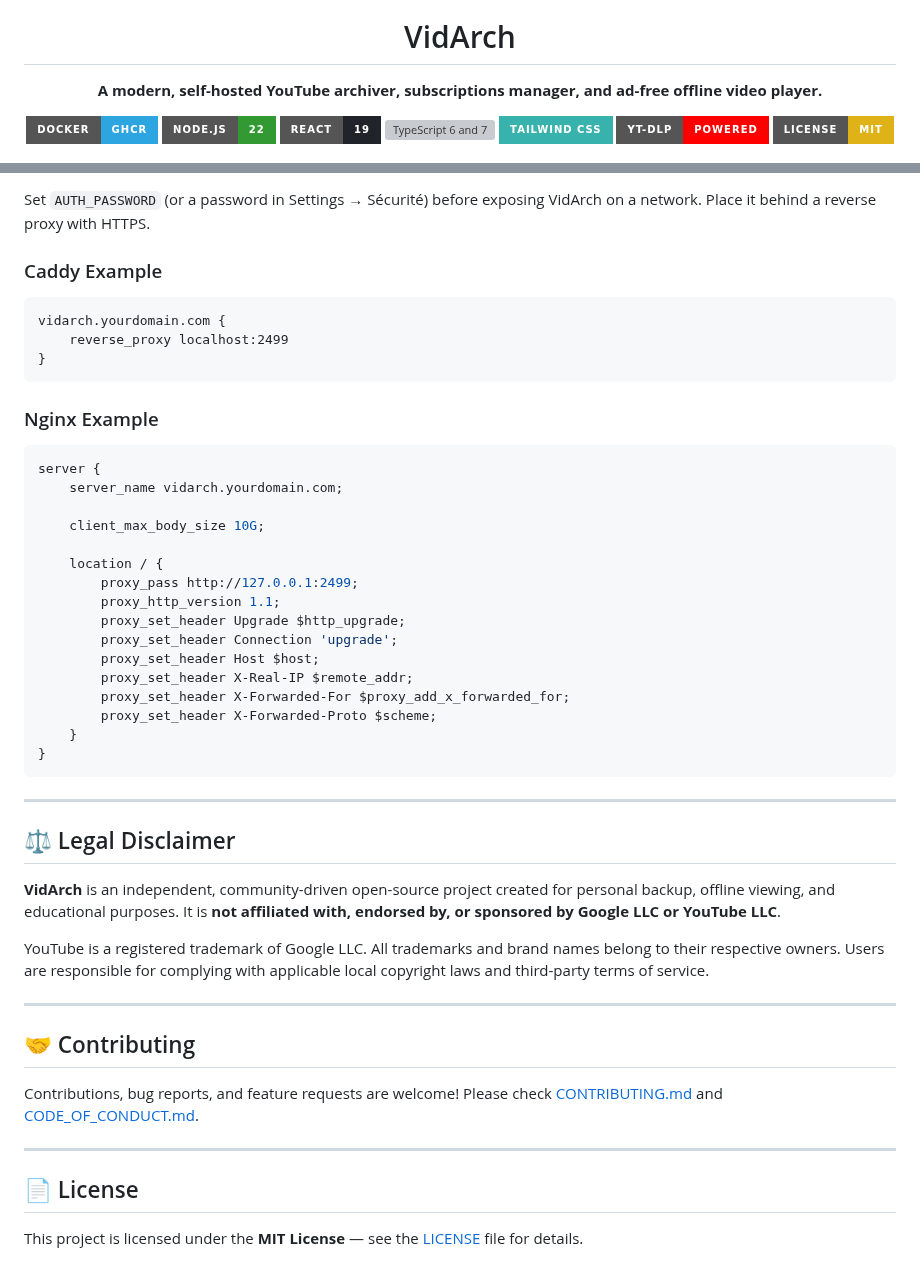
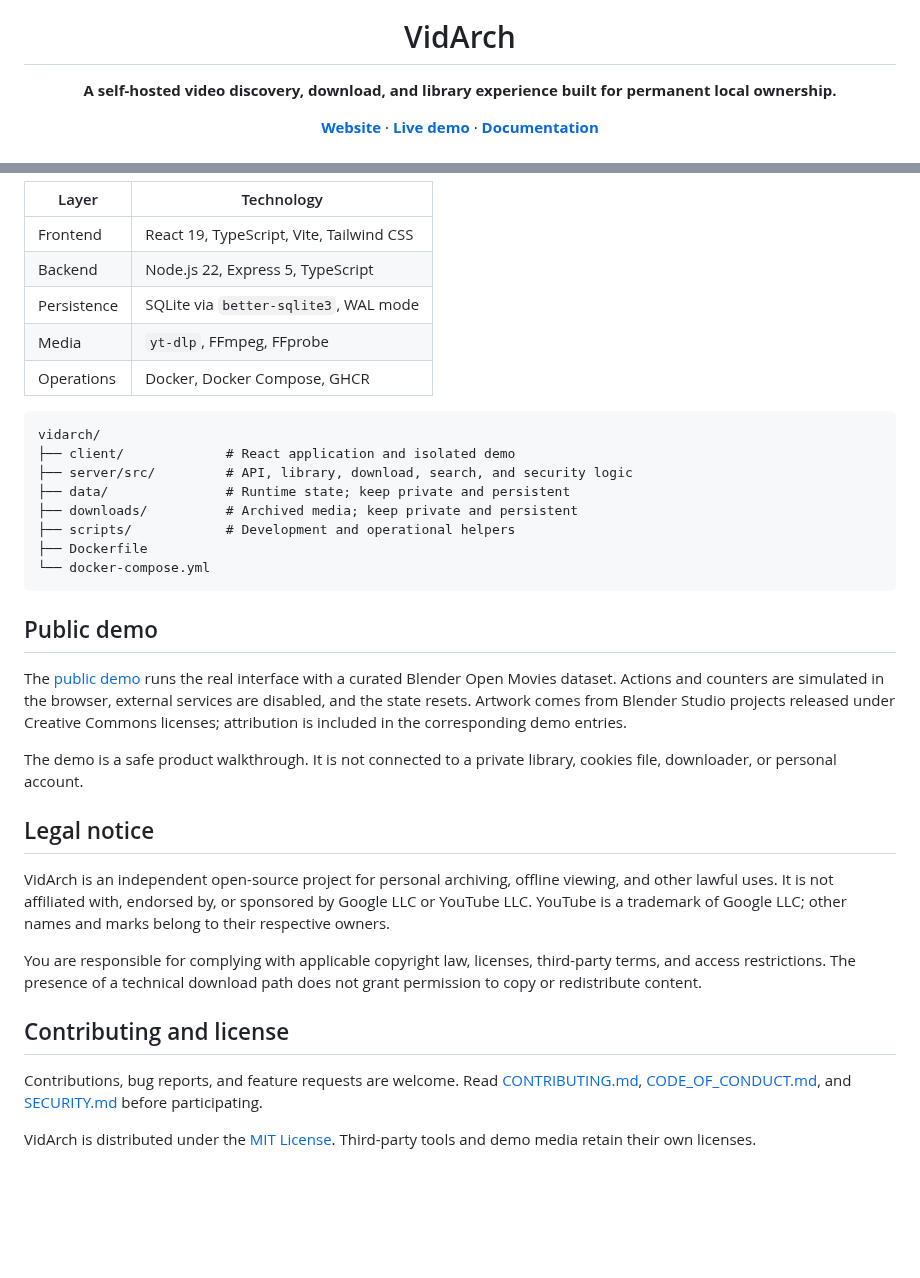
Before and after one commit to lucas-lepajollec/vidarch, a Markdown page: README.md, 2 parts joined by grey strips. Drawn GitHub-style; badges without logos; blank space fills up the shorter version; grey boxes are pictures that could not be loaded.

````diff
--- a/README.md
+++ b/README.md
@@ -3,12 +3,8 @@
   <h1>VidArch</h1>
-  <p><strong>A modern, self-hosted YouTube archiver, subscriptions manager, and ad-free offline video player.</strong></p>
+  <p><strong>A self-hosted video discovery, download, and library experience built for permanent local ownership.</strong></p>
 
   <p>
-    <a href="https://github.com/lucas-lepajollec/vidarch/pkgs/container/vidarch"><img src="https://img.shields.io/badge/Docker-GHCR-2CA5E0?style=for-the-badge&logo=docker&logoColor=white" alt="Docker GHCR" /></a>
-    <a href="https://nodejs.org/"><img src="https://img.shields.io/badge/Node.js-22-339933?style=for-the-badge&logo=node.js&logoColor=white" alt="Node.js" /></a>
-    <a href="https://react.dev/"><img src="https://img.shields.io/badge/React-19-20232A?style=for-the-badge&logo=react&logoColor=61DAFB" alt="React" /></a>
-    <a href="https://www.typescriptlang.org/"><img src="https://img.shields.io/badge/TypeScript-6%20%2F%207-007ACC?style=for-the-badge&logo=typescript&logoColor=white" alt="TypeScript 6 and 7" /></a>
-    <a href="https://tailwindcss.com/"><img src="https://img.shields.io/badge/Tailwind_CSS-38B2AC?style=for-the-badge&logo=tailwind-css&logoColor=white" alt="Tailwind CSS" /></a>
-    <a href="https://github.com/yt-dlp/yt-dlp"><img src="https://img.shields.io/badge/yt--dlp-powered-FF0000?style=for-the-badge&logo=youtube&logoColor=white" alt="yt-dlp" /></a>
-    <a href="LICENSE"><img src="https://img.shields.io/badge/License-MIT-yellow.svg?style=for-the-badge" alt="MIT license" /></a>
+    <a href="https://vidarch.lucas-homelab.fr"><strong>Website</strong></a> ·
+    <a href="https://demo.vidarch.lucas-homelab.fr"><strong>Live demo</strong></a> ·
+    <a href="https://docs.vidarch.lucas-homelab.fr"><strong>Documentation</strong></a>
   </p>
@@ -171,50 +130,37 @@ When exposing VidArch beyond localhost, set `AUTH_PASSWORD` (or a password in Se
 
-Set `AUTH_PASSWORD` (or a password in Settings → Sécurité) before exposing VidArch on a network. Place it behind a reverse proxy with HTTPS.
+| Layer | Technology |
+| --- | --- |
+| Frontend | React 19, TypeScript, Vite, Tailwind CSS |
+| Backend | Node.js 22, Express 5, TypeScript |
+| Persistence | SQLite via `better-sqlite3`, WAL mode |
+| Media | `yt-dlp`, FFmpeg, FFprobe |
+| Operations | Docker, Docker Compose, GHCR |
 
-### Caddy Example
-```caddyfile
-vidarch.yourdomain.com {
-    reverse_proxy localhost:2499
-}
+```text
+vidarch/
+├── client/             # React application and isolated demo
+├── server/src/         # API, library, download, search, and security logic
+├── data/               # Runtime state; keep private and persistent
+├── downloads/          # Archived media; keep private and persistent
+├── scripts/            # Development and operational helpers
+├── Dockerfile
+└── docker-compose.yml
 ```
 
-### Nginx Example
-```nginx
-server {
-    server_name vidarch.yourdomain.com;
+## Public demo
 
-    client_max_body_size 10G;
+The [public demo](https://demo.vidarch.lucas-homelab.fr) runs the real interface with a curated Blender Open Movies dataset. Actions and counters are simulated in the browser, external services are disabled, and the state resets. Artwork comes from Blender Studio projects released under Creative Commons licenses; attribution is included in the corresponding demo entries.
 
-    location / {
-        proxy_pass http://127.0.0.1:2499;
-        proxy_http_version 1.1;
-        proxy_set_header Upgrade $http_upgrade;
-        proxy_set_header Connection 'upgrade';
-        proxy_set_header Host $host;
-        proxy_set_header X-Real-IP $remote_addr;
-        proxy_set_header X-Forwarded-For $proxy_add_x_forwarded_for;
-        proxy_set_header X-Forwarded-Proto $scheme;
-    }
-}
-```
+The demo is a safe product walkthrough. It is not connected to a private library, cookies file, downloader, or personal account.
 
----
+## Legal notice
 
-## ⚖️ Legal Disclaimer
+VidArch is an independent open-source project for personal archiving, offline viewing, and other lawful uses. It is not affiliated with, endorsed by, or sponsored by Google LLC or YouTube LLC. YouTube is a trademark of Google LLC; other names and marks belong to their respective owners.
 
-**VidArch** is an independent, community-driven open-source project created for personal backup, offline viewing, and educational purposes. It is **not affiliated with, endorsed by, or sponsored by Google LLC or YouTube LLC**.
+You are responsible for complying with applicable copyright law, licenses, third-party terms, and access restrictions. The presence of a technical download path does not grant permission to copy or redistribute content.
 
-YouTube is a registered trademark of Google LLC. All trademarks and brand names belong to their respective owners. Users are responsible for complying with applicable local copyright laws and third-party terms of service.
+## Contributing and license
 
----
+Contributions, bug reports, and feature requests are welcome. Read [CONTRIBUTING.md](CONTRIBUTING.md), [CODE_OF_CONDUCT.md](CODE_OF_CONDUCT.md), and [SECURITY.md](SECURITY.md) before participating.
 
-## 🤝 Contributing
-
-Contributions, bug reports, and feature requests are welcome!
-Please check [CONTRIBUTING.md](CONTRIBUTING.md) and [CODE_OF_CONDUCT.md](CODE_OF_CONDUCT.md).
-
----
-
-## 📄 License
-
-This project is licensed under the **MIT License** — see the [LICENSE](LICENSE) file for details.
+VidArch is distributed under the [MIT License](LICENSE). Third-party tools and demo media retain their own licenses.
````
Also changed, not shown: other parts of README.md (+69 -106 lines), docs/assets/screenshots/vidarch-demo-home.png (added), docs/assets/screenshots/vidarch-demo-library.png (added).
